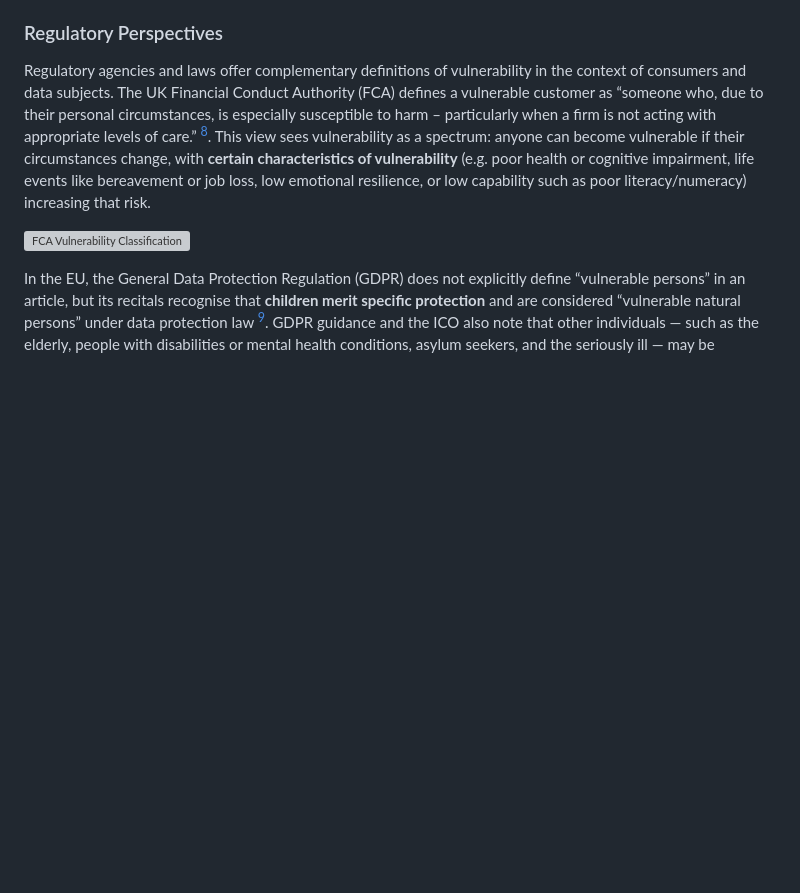
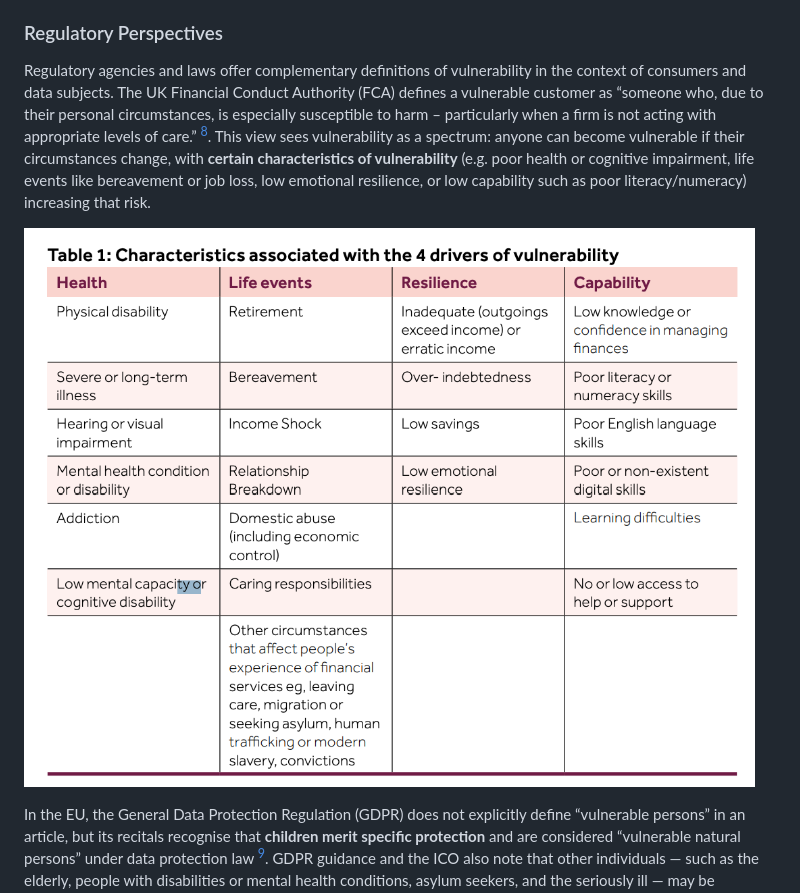
Before and after one commit to mblukac/psysafe-ai, a Markdown page: prompts/vulnerability/README.md, the part around the change. Rendered like a GitHub page; blank space fills up the shorter version; grey boxes are pictures that could not be loaded.

Commit message:
adding FCA vulnerability image

```diff
--- a/prompts/vulnerability/README.md
+++ b/prompts/vulnerability/README.md
@@ -14,7 +14,7 @@ We justify a classifier design that monitors indicators such as emotional distre
 
 Regulatory agencies and laws offer complementary definitions of vulnerability in the context of consumers and data subjects. The UK Financial Conduct Authority (FCA) defines a vulnerable customer as “someone who, due to their personal circumstances, is especially susceptible to harm – particularly when a firm is not acting with appropriate levels of care.” [^1]. This view sees vulnerability as a spectrum: anyone can become vulnerable if their circumstances change, with **certain characteristics of vulnerability** (e.g. poor health or cognitive impairment, life events like bereavement or job loss, low emotional resilience, or low capability such as poor literacy/numeracy) increasing that risk.
 
-![FCA Vulnerability Classification](./assets/imgs/vulnerability/fca_vulnerability.png)
+![FCA Vulnerability Classification](../../assets/imgs/vulnerability/fca_vulnerability.png)
 
 In the EU, the General Data Protection Regulation (GDPR) does not explicitly define “vulnerable persons” in an article, but its recitals recognise that **children merit specific protection** and are considered “vulnerable natural persons” under data protection law [^2]. GDPR guidance and the ICO also note that other individuals — such as the elderly, people with disabilities or mental health conditions, asylum seekers, and the seriously ill — may be vulnerable, often because they “may not have capacity to act or advocate for themselves” (for example, to give fully informed consent) [^7]. This means extra care is required when processing their data or communicating with them.
 
```
